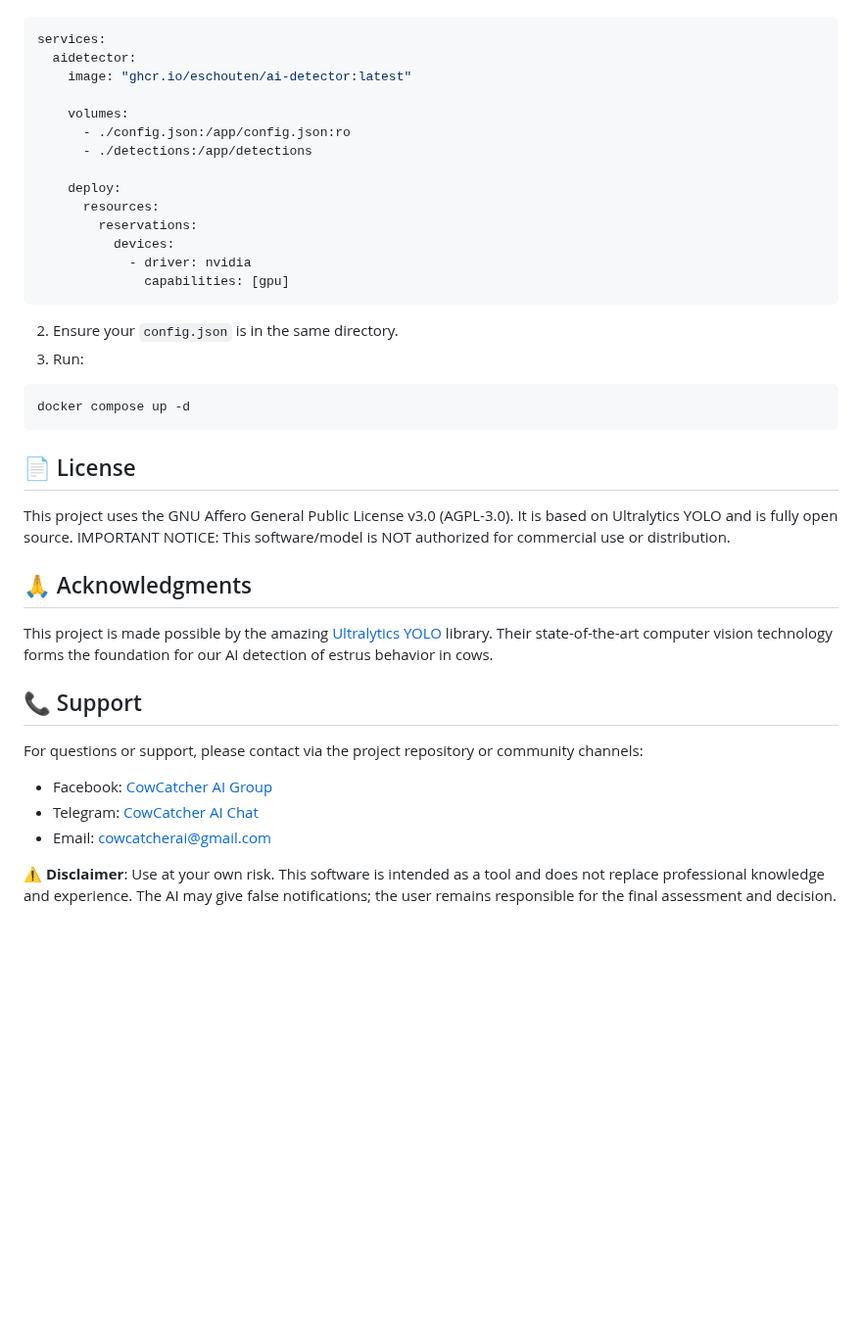
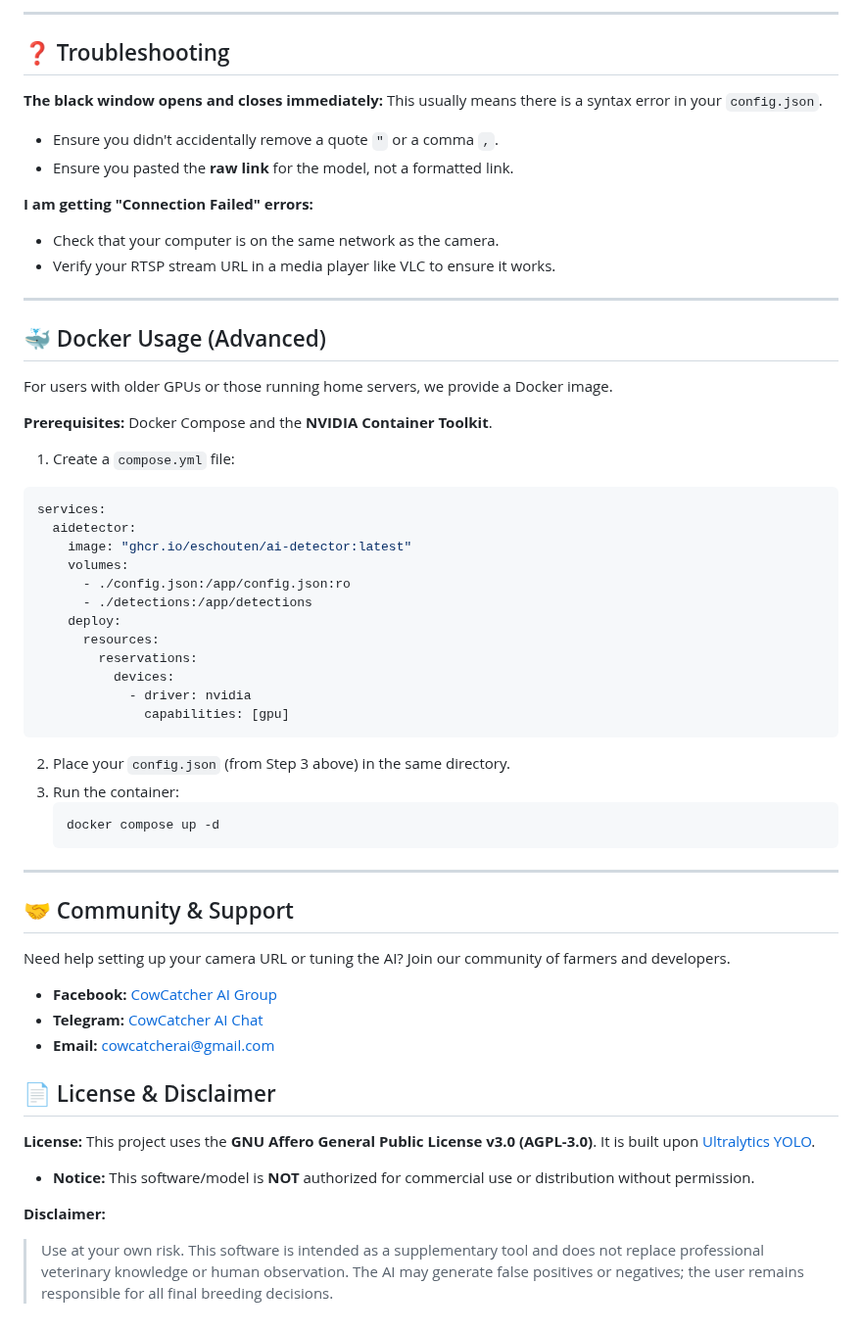
Before and after one commit to CowCatcherAI/CowCatcherAI, a Markdown page: README.md, the part around one of its changes. Shown at 98% size. Rendered like a GitHub page; blank space fills up the shorter version.

````diff
--- a/README.md
+++ b/README.md
@@ -98,13 +181,33 @@ For users who prefer Docker, we provide a pre-built image.
+---
+
+## ❓ Troubleshooting
+
+**The black window opens and closes immediately:**
+This usually means there is a syntax error in your `config.json`.
+* Ensure you didn't accidentally remove a quote `"` or a comma `,`.
+* Ensure you pasted the **raw link** for the model, not a formatted link.
+
+**I am getting "Connection Failed" errors:**
+* Check that your computer is on the same network as the camera.
+* Verify your RTSP stream URL in a media player like VLC to ensure it works.
+
+---
+
+## 🐳 Docker Usage (Advanced)
+
+For users with older GPUs or those running home servers, we provide a Docker image.
+
+**Prerequisites:** Docker Compose and the **NVIDIA Container Toolkit**.
+
+1.  Create a `compose.yml` file:
 
 ```yaml
 services:
   aidetector:
     image: "ghcr.io/eschouten/ai-detector:latest"
-
     volumes:
       - ./config.json:/app/config.json:ro
       - ./detections:/app/detections
-
     deploy:
       resources:
         reservations:
@@ -113,22 +216,26 @@ services:
               capabilities: [gpu]
 ```
 
-2. Ensure your `config.json` is in the same directory.
-3. Run:
-```bash
-docker compose up -d
-```
+2.  Place your `config.json` (from Step 3 above) in the same directory.
+3.  Run the container:
+    ```bash
+    docker compose up -d
+    ```
 
-## 📄 License
-This project uses the GNU Affero General Public License v3.0 (AGPL-3.0). It is based on Ultralytics YOLO and is fully open source. IMPORTANT NOTICE: This software/model is NOT authorized for commercial use or distribution.
+---
 
-## 🙏 Acknowledgments
-This project is made possible by the amazing [Ultralytics YOLO](https://github.com/ultralytics/ultralytics) library. Their state-of-the-art computer vision technology forms the foundation for our AI detection of estrus behavior in cows.
+## 🤝 Community & Support
 
-## 📞 Support
-For questions or support, please contact via the project repository or community channels:
-- Facebook: [CowCatcher AI Group](https://www.facebook.com/groups/1765616710830233)
-- Telegram: [CowCatcher AI Chat](https://t.me/+SphG4deaWVNkYTQ8)
-- Email: [cowcatcherai@gmail.com](mailto:cowcatcherai@gmail.com)
+Need help setting up your camera URL or tuning the AI? Join our community of farmers and developers.
 
-⚠️ **Disclaimer**: Use at your own risk. This software is intended as a tool and does not replace professional knowledge and experience. The AI may give false notifications; the user remains responsible for the final assessment and decision.
+* **Facebook:** [CowCatcher AI Group](https://www.facebook.com/groups/1765616710830233)
+* **Telegram:** [CowCatcher AI Chat](https://t.me/+SphG4deaWVNkYTQ8)
+* **Email:** [cowcatcherai@gmail.com](mailto:cowcatcherai@gmail.com)
+
+## 📄 License & Disclaimer
+
+**License:** This project uses the **GNU Affero General Public License v3.0 (AGPL-3.0)**. It is built upon [Ultralytics YOLO](https://github.com/ultralytics/ultralytics).
+* **Notice:** This software/model is **NOT** authorized for commercial use or distribution without permission.
+
+**Disclaimer:**
+> Use at your own risk. This software is intended as a supplementary tool and does not replace professional veterinary knowledge or human observation. The AI may generate false positives or negatives; the user remains responsible for all final breeding decisions.
````
Also changed, not shown: other parts of README.md (+130 -47 lines).
